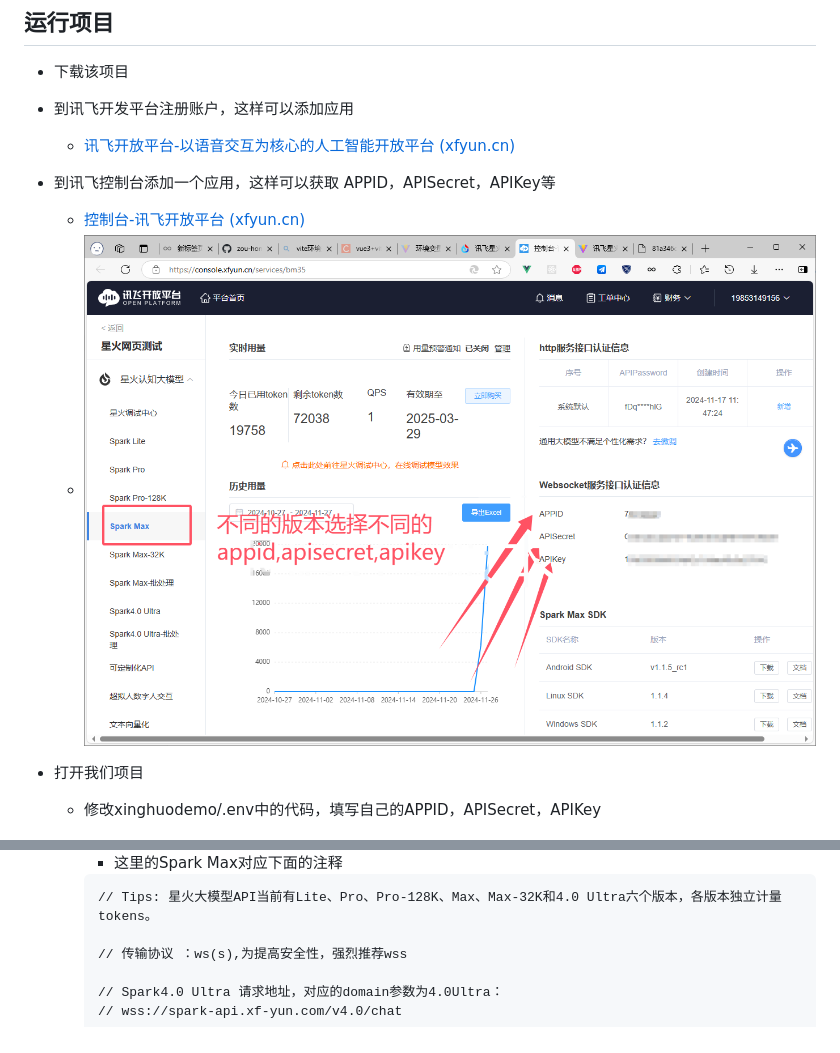
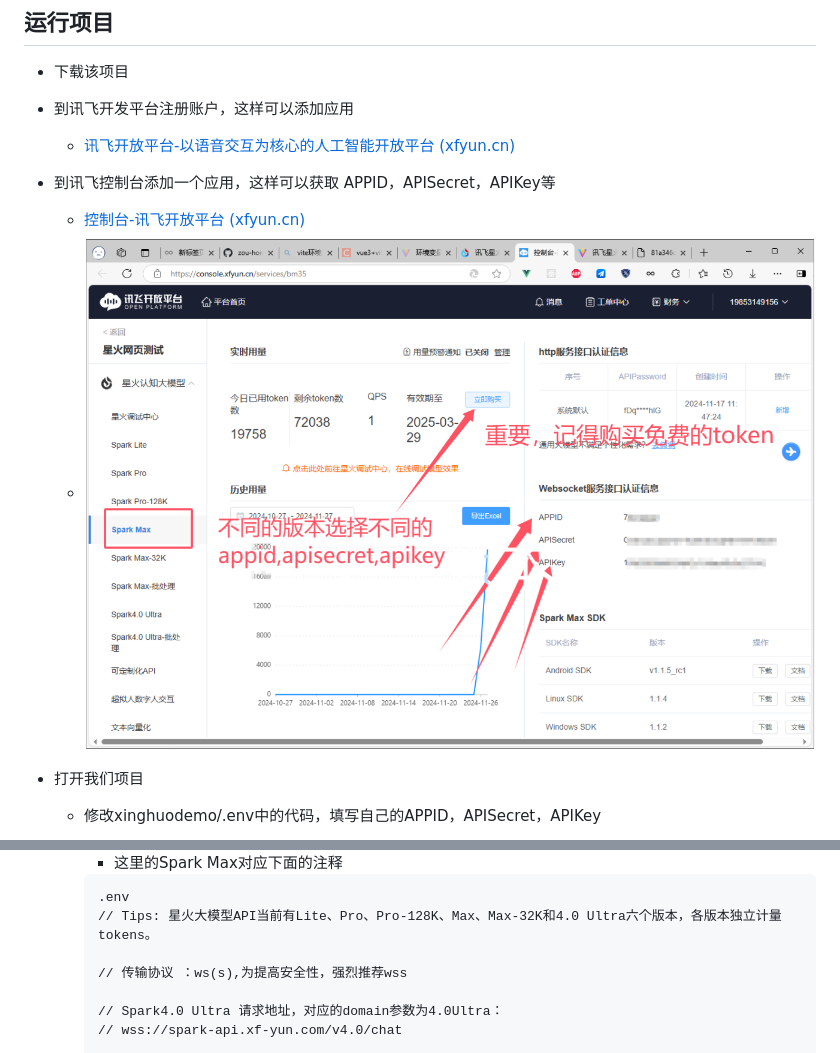
Before and after one commit to zou-hong-run/xinghuo, a Markdown page: readme.md, 2 parts joined by grey strips. GitHub-like rendering; pictures changed too: readme.assets/image-20241127211126789.png (added).

Commit message:
docs: 更新readme

````diff
--- a/readme.md
+++ b/readme.md
@@ -37,7 +37,7 @@ new ![img](readme.assets/d74d32a39faad34f4f92fb3e633fdcc7.png)
 - 到讯飞控制台添加一个应用，这样可以获取 APPID，APISecret，APIKey等
 
   - [控制台-讯飞开放平台 (xfyun.cn)](https://console.xfyun.cn/app/myapp)
-  - ![image-20241127205146625](readme.assets/image-20241127205146625.png)
+  - ![image-20241127211126789](readme.assets/image-20241127211126789.png)
 
 - 打开我们项目
 
@@ -48,6 +48,7 @@ new ![img](readme.assets/d74d32a39faad34f4f92fb3e633fdcc7.png)
     - 这里的Spark Max对应下面的注释
 
     ```
+    .env
     // Tips: 星火大模型API当前有Lite、Pro、Pro-128K、Max、Max-32K和4.0 Ultra六个版本，各版本独立计量tokens。
 
     // 传输协议 ：ws(s),为提高安全性，强烈推荐wss
````
